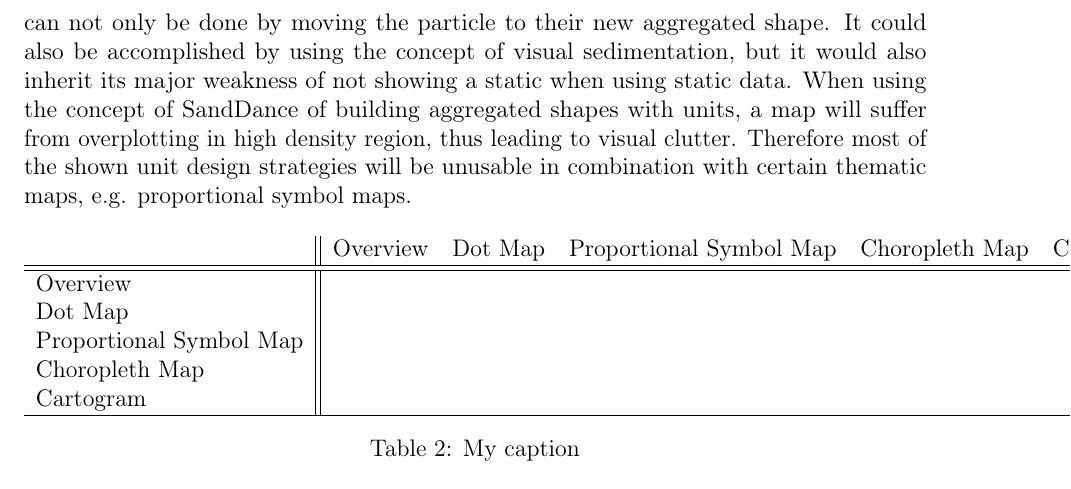
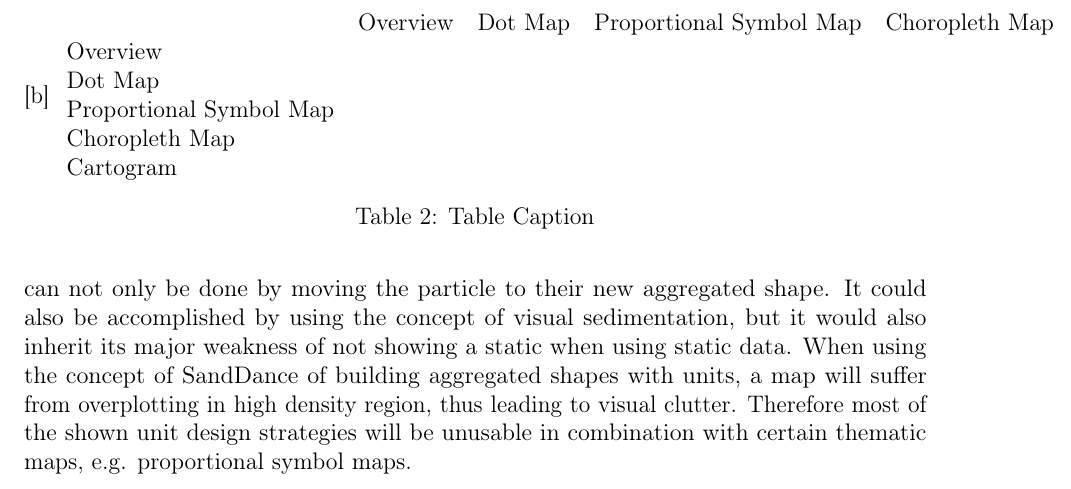
Before and after one commit to Gbeschbacher/m-thesis, a LaTeX document (main.tex, which reads chapters/methods/related/contrib.tex): part of page 67 of 77, cut so that both start at the same text. Compiled offline with pdfLaTeX.

Commit message:
Update on Overleaf.

```diff
--- a/chapters/methods/related/contrib.tex
+++ b/chapters/methods/related/contrib.tex
@@ -72,16 +72,28 @@ The first method would yield animated creations, with a very basic approach when
 Considering the transition from a dot map to any other type of thematic map, the aggregation needs to be animated. Figure \ref{} on page \pageref{} shows nine different ways of how particles are able to fit in or interact with a perimeter of a given abstract shape. This heavily influences the movement of particles and the readability of the map. Aggregation can not only be done by moving the particle to their new aggregated shape. It could also be accomplished by using the concept of visual sedimentation, but it would also inherit its major weakness of not showing a static when using static data. When using the concept of SandDance of building aggregated shapes with units, a map will suffer from overplotting in high density region, thus leading to visual clutter. Therefore most of the shown unit design strategies will be unusable in combination with certain thematic maps, e.g. proportional symbol maps.
 
 
-\begin{table}[!htp]
-\centering
-\begin{tabular}{l||lllll}
-& Overview & Dot Map & Proportional Symbol Map & Choropleth Map & Cartogram \\ \hline \hline
-Overview &  &  &  &  \\
-Dot Map &  &  &  &  \\
-Proportional Symbol Map &  &  &  &  \\
-Choropleth Map &  &  &  &  \\
-Cartogram &  &  &  &  \\ \hline
-\end{tabular}
-\caption{My caption}
-\label{my-label}
+\begin{table}
+    \caption {Table Caption}[b]
+    \begin{tabular}{llllll}
+    ~                       & Overview & Dot Map & Proportional Symbol Map & Choropleth Map & Cartogram \\
+    Overview                & ~        & ~       & ~                       & ~              & ~         \\
+    Dot Map                 & ~        & ~       & ~                       & ~              & ~         \\
+    Proportional Symbol Map & ~        & ~       & ~                       & ~              & ~         \\
+    Choropleth Map          & ~        & ~       & ~                       & ~              & ~         \\
+    Cartogram               & ~        & ~       & ~                       & ~              & ~         \\
+    \end{tabular}
 \end{table}
+
+% \begin{table}[!htp]
+% \centering
+% \begin{tabular}{l||lllll}
+% & Overview & Dot Map & Proportional Symbol Map & Choropleth Map & Cartogram \\ \hline \hline
+% Overview &  &  &  &  \\
+% Dot Map &  &  &  &  \\
+% Proportional Symbol Map &  &  &  &  \\
+% Choropleth Map &  &  &  &  \\
+% Cartogram &  &  &  &  \\ \hline
+% \end{tabular}
+% \caption{My caption}
+% \label{my-label}
+% \end{table}
```
Also changed, not shown: chapters/methods/related/contrib.tex (2 more changed lines).
